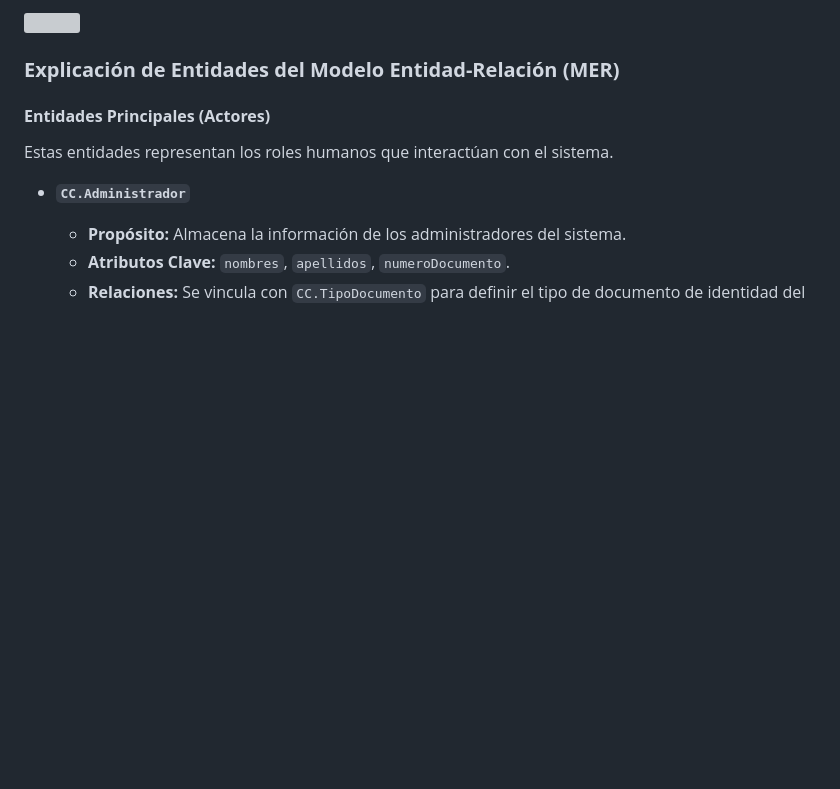
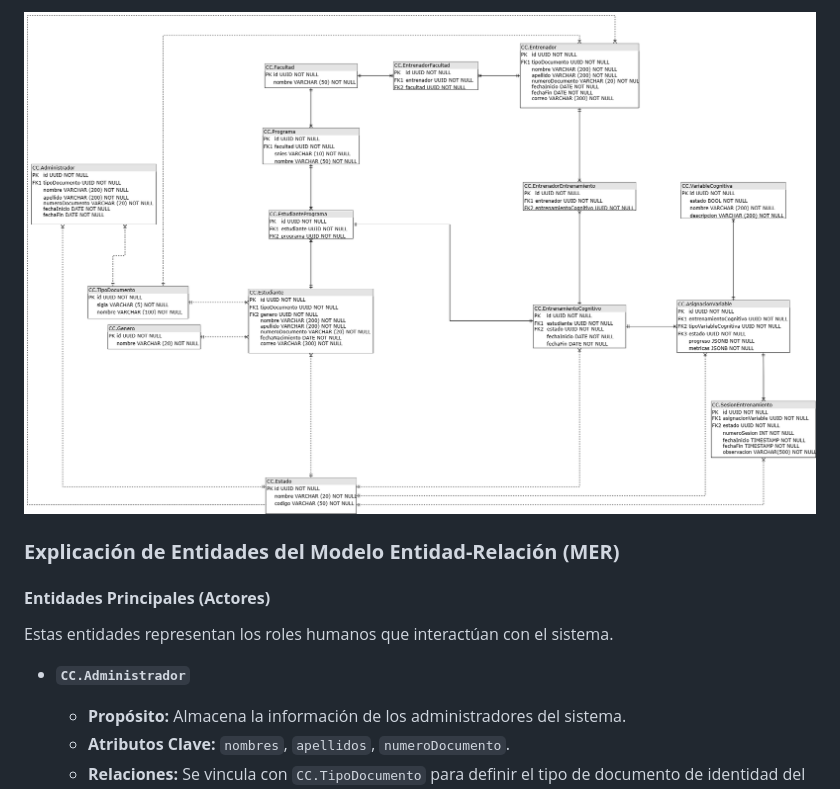
Before and after one commit to federico1605/Documentacion_Cognicare, a Markdown page: DiseñoTacticoDetallado/4.1. Modelo de Datos.md, the part around the change. GitHub-like rendering; blank space fills up the shorter version; grey boxes are pictures that could not be loaded.

```diff
--- a/DiseñoTacticoDetallado/4.1. Modelo de Datos.md
+++ b/DiseñoTacticoDetallado/4.1. Modelo de Datos.md
@@ -1,4 +1,4 @@
-![]()
+![MER](/Imagenes/MER_CC.png)
 
 
 
```
